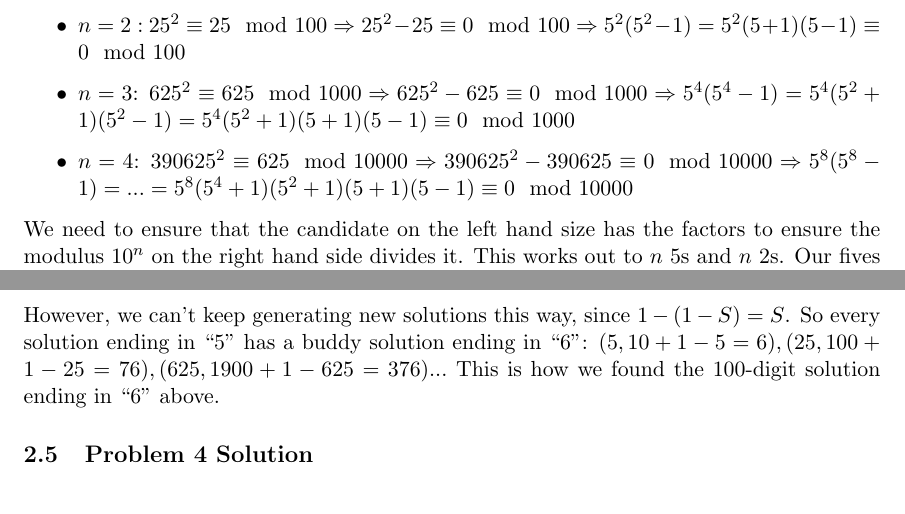
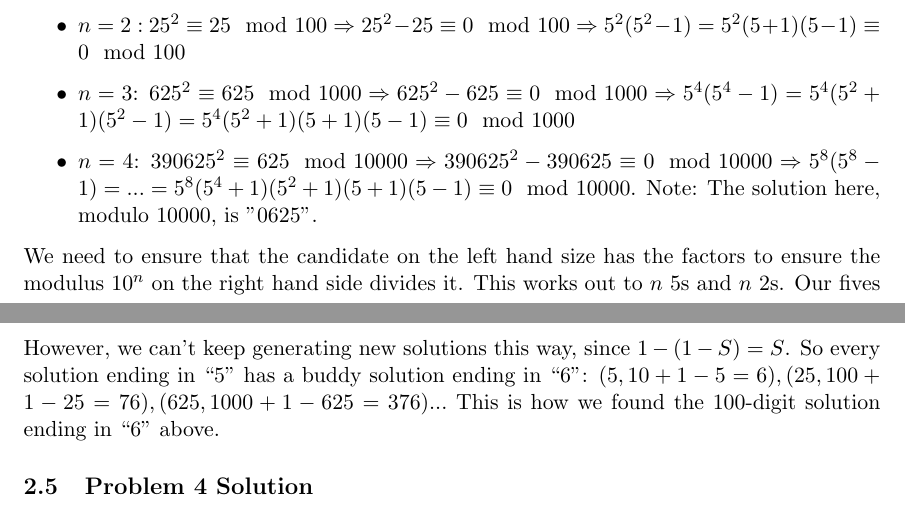
Before and after one commit to fettermania/mathnotes, a LaTeX document (endings/endings-solution.tex): two parts of pages 5 and 6 of 7, joined at a grey line, cut so that both start at the same text. Compiled offline with pdfLaTeX.

Commit message:
Endings paper typo correction

```diff
--- a/endings/endings-solution.tex
+++ b/endings/endings-solution.tex
@@ -170,7 +170,7 @@ So the next new digit seems to come from rightmost digit we 'dropped' last time
 \item $n=1$: $5^2 \equiv 5 \mod 10 \Rightarrow 5^2 - 5 \equiv 0 \mod 10 \Rightarrow 5(5-1) \equiv 0 \mod 10$
 \item $n=2:$ $25^2 \equiv 25 \mod 100 \Rightarrow 25^2 - 25 \equiv 0 \mod 100 \Rightarrow 5^2(5^2-1) = 5^2(5+1)(5-1) \equiv 0 \mod 100$
 \item $n=3$: $625^2 \equiv 625 \mod 1000 \Rightarrow 625^2 - 625 \equiv 0 \mod 1000 \Rightarrow 5^4(5^4-1) = 5^4(5^2+1)(5^2-1) = 5^4(5^2+1)(5+1)(5-1) \equiv 0 \mod 1000$
-\item $n=4$:   $390625^2 \equiv 625 \mod 10000 \Rightarrow 390625^2 - 390625 \equiv 0 \mod 10000 \Rightarrow 5^8(5^8-1) = ... =5^8(5^4+1)(5^2+1)(5+1)(5-1) \equiv 0 \mod 10000$
+\item $n=4$:   $390625^2 \equiv 625 \mod 10000 \Rightarrow 390625^2 - 390625 \equiv 0 \mod 10000 \Rightarrow 5^8(5^8-1) = ... =5^8(5^4+1)(5^2+1)(5+1)(5-1) \equiv 0 \mod 10000$.  Note: The solution here, modulo 10000, is "0625".
 \end{itemize}
 
 We need to ensure that the candidate on the left hand size has the factors to ensure the modulus $10^n$ on the right hand side divides it.  This works out to $n$ 5s and $n$ 2s.  Our fives are easy, since $2^{n-1} \geq n$ for all $n \geq 1$.  And we see that the cascading set of factors on the right gives us $n$ even numbers, which takes care of our $n$ 2's.
@@ -200,7 +200,7 @@ It turns out for digit length $n$, any solution $S$ yields another partner solut
 
 The second equivalency on the second line follows from the first line.
 
-However, we can't keep generating new solutions this way, since $1 - (1 - S) = S$.  So every solution ending in ``5'' has a buddy solution ending in ``6'': $(5, 10 + 1 - 5 = 6), (25, 100 + 1 - 25 = 76), (625, 1900 +1 - 625 = 376)...$ This is how we found the 100-digit solution ending in ``6'' above.
+However, we can't keep generating new solutions this way, since $1 - (1 - S) = S$.  So every solution ending in ``5'' has a buddy solution ending in ``6'': $(5, 10 + 1 - 5 = 6), (25, 100 + 1 - 25 = 76), (625, 1000 +1 - 625 = 376)...$ This is how we found the 100-digit solution ending in ``6'' above.
 
 \subsection{Problem 4 Solution}
 
```
Also changed, not shown: endings/endings-solution.pdf.
